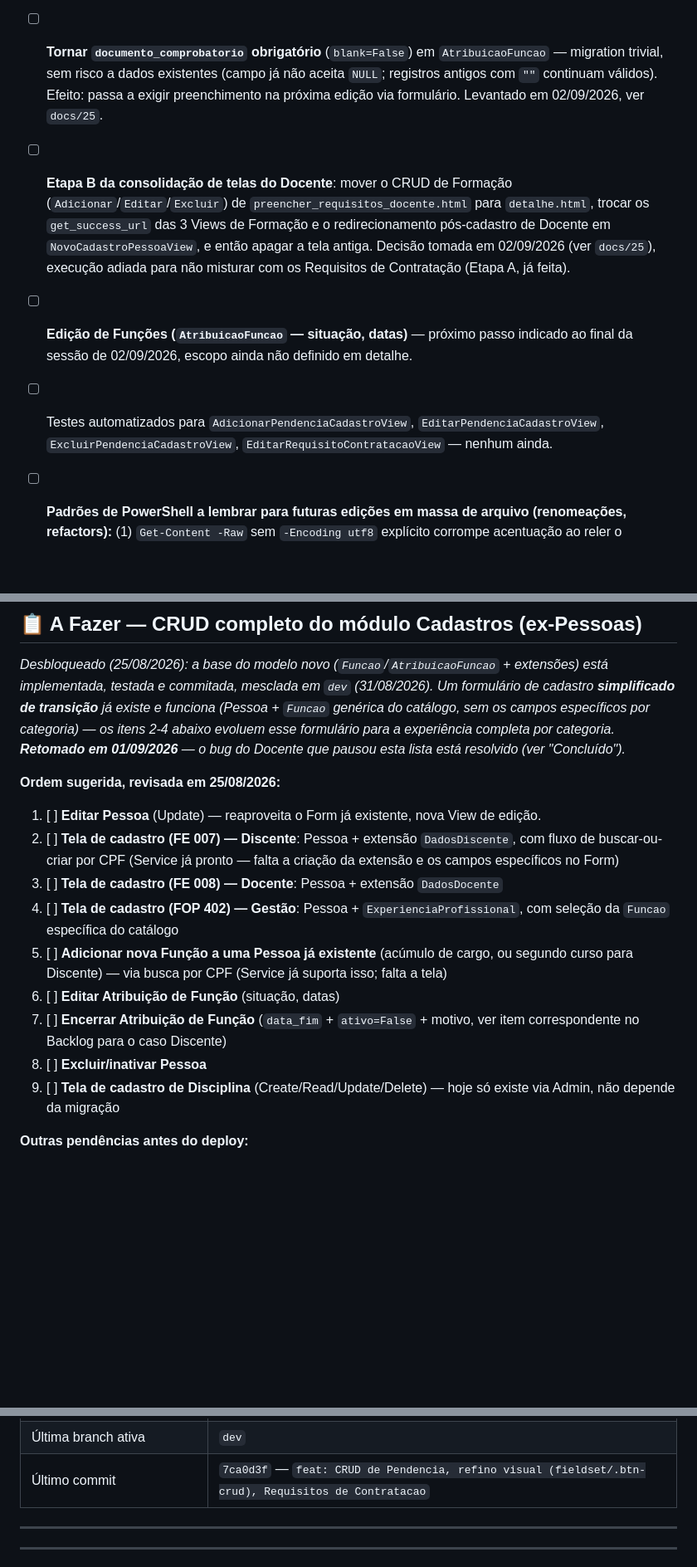
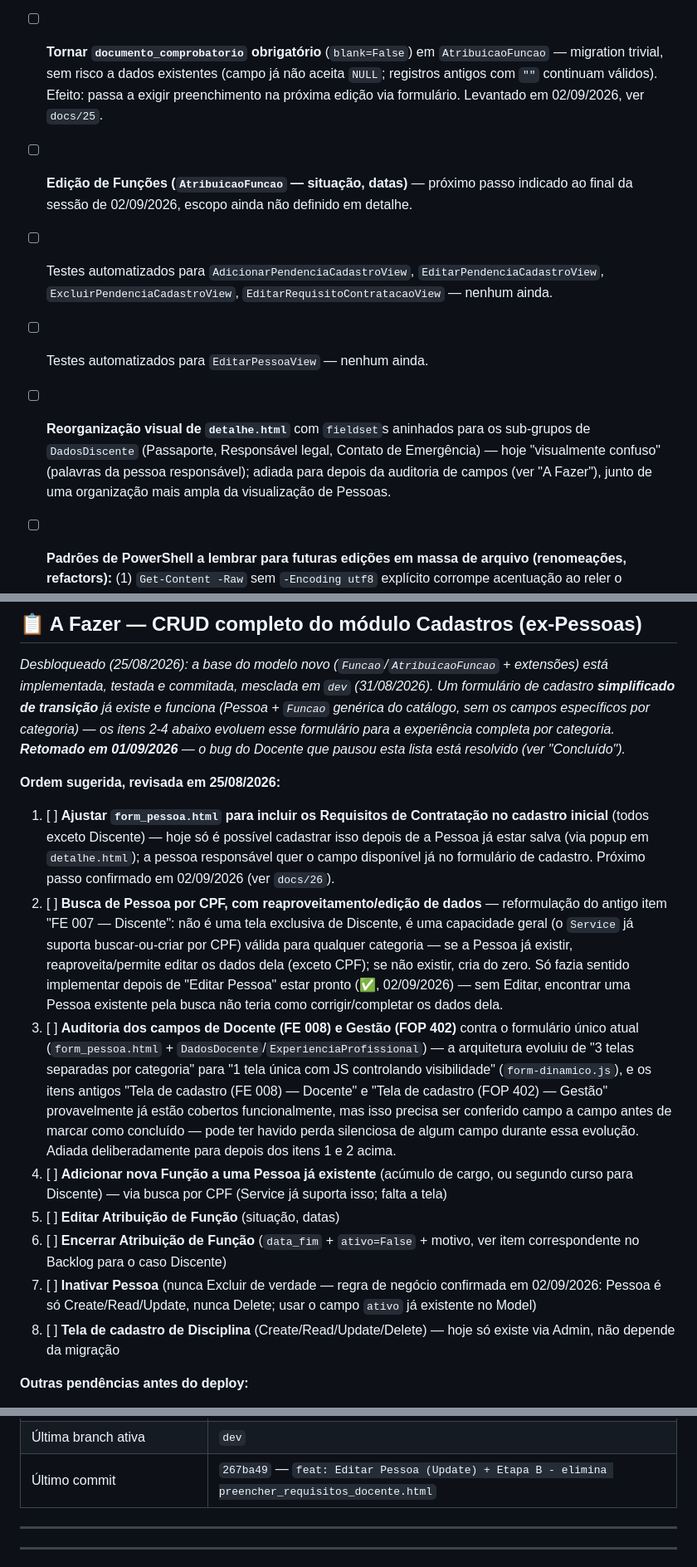
Before and after one commit to AssumFeres/gestao-escolar, a Markdown page: docs/00 - KANBAN.md, 3 parts joined by grey strips. Shown at 83% size. Rendered like a GitHub page; blank space fills up the shorter version.

Commit message:
docs: diario 26 e kanban - Editar Pessoa e Etapa B concluidas

```diff
--- a/docs/00 - KANBAN.md
+++ b/docs/00 - KANBAN.md
@@ -56,9 +56,10 @@ _Product Backlog único, ordenado por prioridade — etiquetado por `[Cadastro]`
 - [ ] Padronizar versão do Python entre as máquinas do grupo (hoje: 3.14.5/3.14.3 em uma, 3.13.0 em outra, 3.10.11 na da escola/outra máquina) — atualizar Python + recriar `venv` quando for conveniente, não durante sessão de teste ativo
 - [ ] **`infraestrutura/cep/{adapters,ports}.py` importava de `pessoas.models`** — corrigido durante a Etapa 2 da renomeação (31/08/2026), mas registrado como lição: a suposição de que `infraestrutura/` seria isenta de referências ao app de cadastro (documentada no plano `docs/16`) estava incorreta e não deve ser repetida em futuras reestruturações de app.
 - [ ] **Tornar `documento_comprobatorio` obrigatório** (`blank=False`) em `AtribuicaoFuncao` — migration trivial, sem risco a dados existentes (campo já não aceita `NULL`; registros antigos com `""` continuam válidos). Efeito: passa a exigir preenchimento na próxima edição via formulário. Levantado em 02/09/2026, ver `docs/25`.
-- [ ] **Etapa B da consolidação de telas do Docente**: mover o CRUD de Formação (`Adicionar`/`Editar`/`Excluir`) de `preencher_requisitos_docente.html` para `detalhe.html`, trocar os `get_success_url` das 3 Views de Formação e o redirecionamento pós-cadastro de Docente em `NovoCadastroPessoaView`, e então apagar a tela antiga. Decisão tomada em 02/09/2026 (ver `docs/25`), execução adiada para não misturar com os Requisitos de Contratação (Etapa A, já feita).
 - [ ] **Edição de Funções (`AtribuicaoFuncao` — situação, datas)** — próximo passo indicado ao final da sessão de 02/09/2026, escopo ainda não definido em detalhe.
 - [ ] Testes automatizados para `AdicionarPendenciaCadastroView`, `EditarPendenciaCadastroView`, `ExcluirPendenciaCadastroView`, `EditarRequisitoContratacaoView` — nenhum ainda.
+- [ ] Testes automatizados para `EditarPessoaView` — nenhum ainda.
+- [ ] **Reorganização visual de `detalhe.html`** com `fieldset`s aninhados para os sub-grupos de `DadosDiscente` (Passaporte, Responsável legal, Contato de Emergência) — hoje "visualmente confuso" (palavras da pessoa responsável); adiada para depois da auditoria de campos (ver "A Fazer"), junto de uma organização mais ampla da visualização de Pessoas.
 
 - [ ] **Padrões de PowerShell a lembrar para futuras edições em massa de arquivo (renomeações, refactors):** (1) `Get-Content -Raw` sem `-Encoding utf8` explícito corrompe acentuação ao reler o conteúdo antes de gravar — sempre especificar o encoding também na leitura, não só na gravação; (2) `Set-Content -Encoding utf8` grava BOM, que quebra parsers estritos como `json.loads()` — usar `[System.IO.File]::WriteAllText(..., New-Object System.Text.UTF8Encoding $false)` para arquivos `.json`; (3) `.Replace()`/`-replace` por correspondência de texto exato pode falhar silenciosamente se o texto não bater byte a byte — conferir sempre com `Select-String` depois, e considerar reescrever o arquivo inteiro via `create_file` quando a edição cirúrgica falhar mais de uma vez.
 
@@ -95,14 +96,13 @@ _Desbloqueado (25/08/2026): a base do modelo novo (`Funcao`/`AtribuicaoFuncao` +
 
 **Ordem sugerida, revisada em 25/08/2026:**
 
-1. [ ] **Editar Pessoa** (Update) — reaproveita o Form já existente, nova View de edição.
-2. [ ] **Tela de cadastro (FE 007) — Discente**: Pessoa + extensão `DadosDiscente`, com fluxo de buscar-ou-criar por CPF (Service já pronto — falta a criação da extensão e os campos específicos no Form)
-3. [ ] **Tela de cadastro (FE 008) — Docente**: Pessoa + extensão `DadosDocente`
-4. [ ] **Tela de cadastro (FOP 402) — Gestão**: Pessoa + `ExperienciaProfissional`, com seleção da `Funcao` específica do catálogo
+1. [ ] **Ajustar `form_pessoa.html` para incluir os Requisitos de Contratação no cadastro inicial** (todos exceto Discente) — hoje só é possível cadastrar isso depois de a Pessoa já estar salva (via popup em `detalhe.html`); a pessoa responsável quer o campo disponível já no formulário de cadastro. Próximo passo confirmado em 02/09/2026 (ver `docs/26`).
+2. [ ] **Busca de Pessoa por CPF, com reaproveitamento/edição de dados** — reformulação do antigo item "FE 007 — Discente": não é uma tela exclusiva de Discente, é uma capacidade geral (o `Service` já suporta buscar-ou-criar por CPF) válida para qualquer categoria — se a Pessoa já existir, reaproveita/permite editar os dados dela (exceto CPF); se não existir, cria do zero. Só fazia sentido implementar depois de "Editar Pessoa" estar pronto (✅, 02/09/2026) — sem Editar, encontrar uma Pessoa existente pela busca não teria como corrigir/completar os dados dela.
+3. [ ] **Auditoria dos campos de Docente (FE 008) e Gestão (FOP 402)** contra o formulário único atual (`form_pessoa.html` + `DadosDocente`/`ExperienciaProfissional`) — a arquitetura evoluiu de "3 telas separadas por categoria" para "1 tela única com JS controlando visibilidade" (`form-dinamico.js`), e os itens antigos "Tela de cadastro (FE 008) — Docente" e "Tela de cadastro (FOP 402) — Gestão" provavelmente já estão cobertos funcionalmente, mas isso precisa ser conferido campo a campo antes de marcar como concluído — pode ter havido perda silenciosa de algum campo durante essa evolução. Adiada deliberadamente para depois dos itens 1 e 2 acima.
 5. [ ] **Adicionar nova Função a uma Pessoa já existente** (acúmulo de cargo, ou segundo curso para Discente) — via busca por CPF (Service já suporta isso; falta a tela)
 6. [ ] **Editar Atribuição de Função** (situação, datas)
 7. [ ] **Encerrar Atribuição de Função** (`data_fim` + `ativo=False` + motivo, ver item correspondente no Backlog para o caso Discente)
-8. [ ] **Excluir/inativar Pessoa**
+8. [ ] **Inativar Pessoa** (nunca Excluir de verdade — regra de negócio confirmada em 02/09/2026: Pessoa é só Create/Read/Update, nunca Delete; usar o campo `ativo` já existente no Model)
 9. [ ] **Tela de cadastro de Disciplina** (Create/Read/Update/Delete) — hoje só existe via Admin, não depende da migração
 
 **Outras pendências antes do deploy:**
@@ -194,7 +196,7 @@ _Não entra neste PI — mapeado como Bounded Context futuro, ver `documentacao_
 | PRs no GitHub                     | 2 abertos historicamente, ambos mesclados (#1 migração Funcao, #2 renomeação cadastros) — 0 Open, 2 Closed                                                      |
 | Fluxo de trabalho Git             | Commits diretos em `dev`; branches de feature mescladas preservadas no remoto como evidência de processo; exceção planejada para a migração de arquitetura CRUD (branch dedicada) |
 | Última branch ativa               | `dev`                                                                                                                                                            |
-| Último commit                     | `7ca0d3f` — `feat: CRUD de Pendencia, refino visual (fieldset/.btn-crud), Requisitos de Contratacao`                                                           |
+| Último commit                     | `267ba49` — `feat: Editar Pessoa (Update) + Etapa B - elimina preencher_requisitos_docente.html`                                                               |
 
 ---
 
```
Also changed, not shown: other parts of docs/00 - KANBAN.md (+3 -1 lines), docs/26 - ANDAMENTO_DO_PROJETO.md (added, +97 -0 lines).
